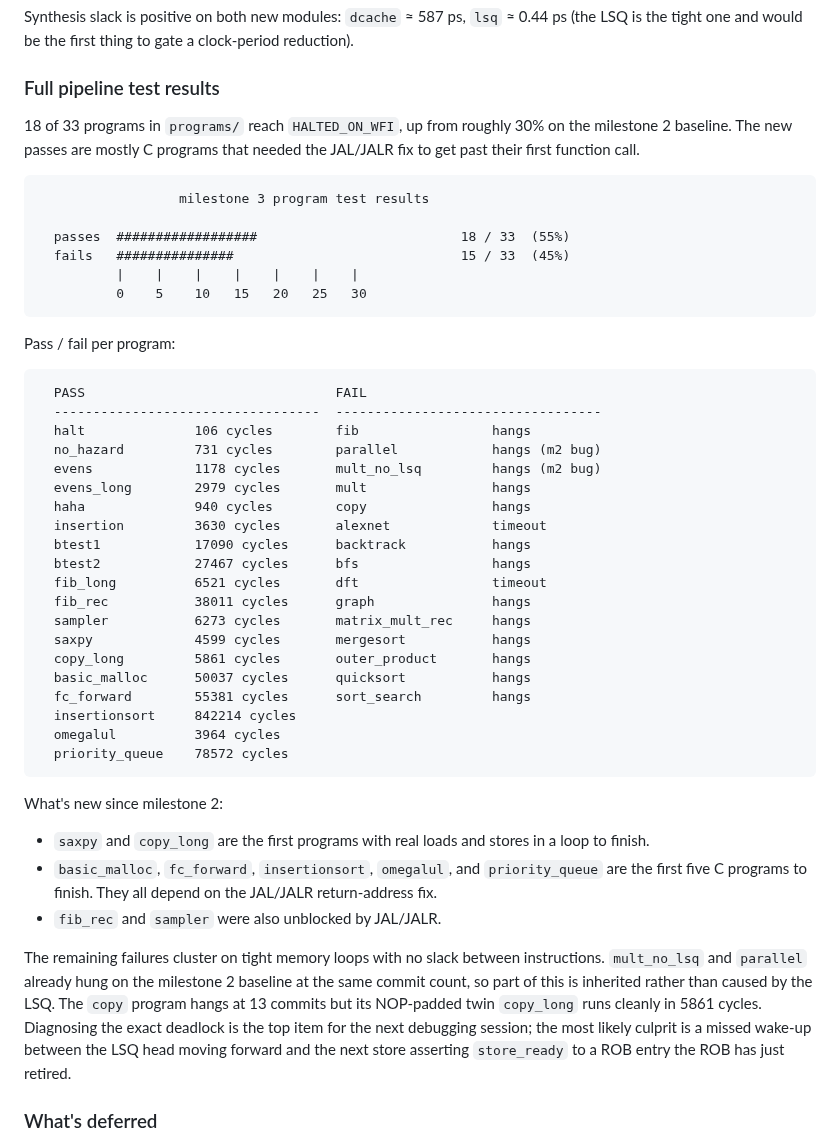
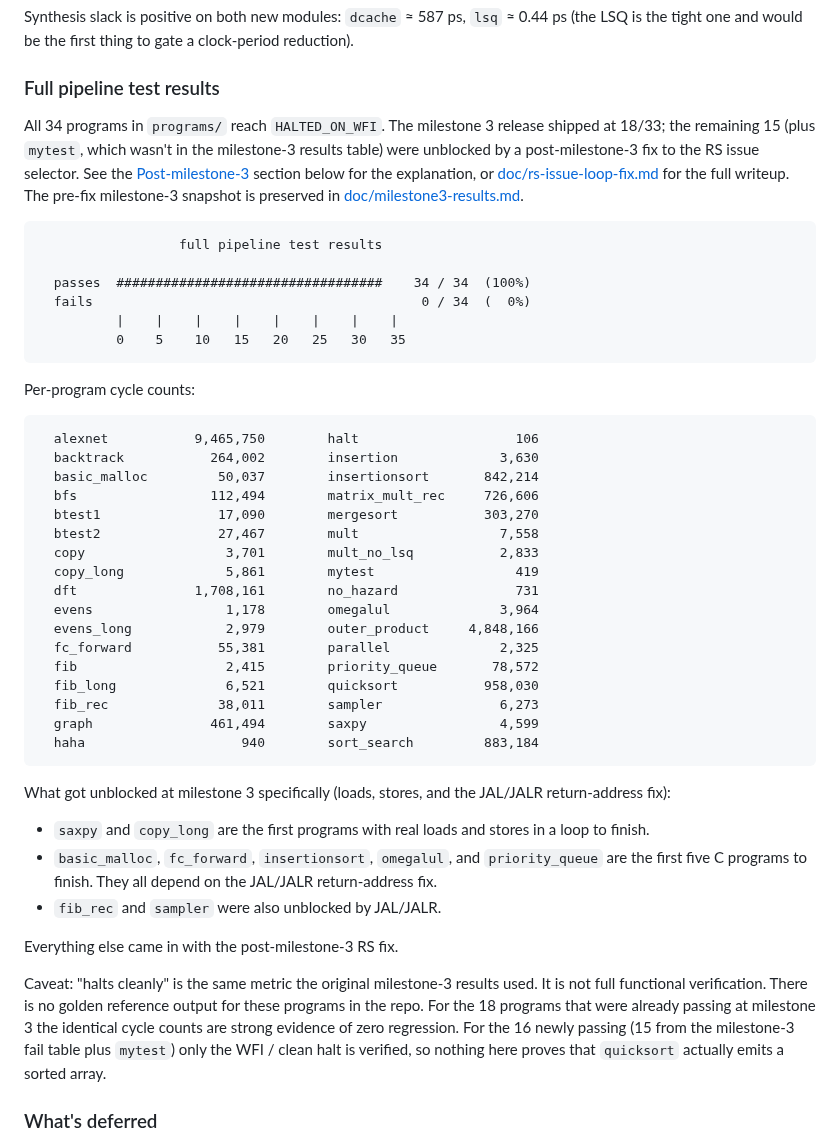
Before and after one commit to nyavana/4340-p4, a Markdown page: README.md, the part around one of its changes. Rendered like a GitHub page.

Commit message:
docs(readme): update full pipeline test results section to current state
The "Full pipeline test results" section was still showing the
milestone-3 release snapshot (18/33, 55%) and the wrong "tight memory
loops" diagnosis, even though the rs.sv fix landed in 194b97d. Updates:

- replaces the headline numbers and ASCII chart with the current 34/34
  (100%) state, axis extended from 0-30 to 0-35,
- replaces the PASS/FAIL split table with a single per-program cycle
  count table sorted alphabetically,
- reframes the "what's new since milestone 2" bullets as "what got
  unblocked at milestone 3 specifically" and adds a one-liner pointing
  out that everything else came in with the post-milestone-3 RS fix,
- removes the wrong "remaining failures cluster on tight memory loops"
  paragraph,
- folds the redundant Test results subsection out of the
  Post-milestone-3 section (it's now in the main test results section
  above), keeping the bug explanation, fix, credit, doc link, and
  commit info.

````diff
--- a/README.md
+++ b/README.md
@@ -300,45 +300,49 @@ to gate a clock-period reduction).
 
 ### Full pipeline test results
 
-18 of 33 programs in `programs/` reach `HALTED_ON_WFI`, up from roughly
-30% on the milestone 2 baseline. The new passes are mostly C programs
-that needed the JAL/JALR fix to get past their first function call.
+All 34 programs in `programs/` reach `HALTED_ON_WFI`. The milestone 3
+release shipped at 18/33; the remaining 15 (plus `mytest`, which
+wasn't in the milestone-3 results table) were unblocked by a
+post-milestone-3 fix to the RS issue selector. See the
+[Post-milestone-3](#post-milestone-3-rs-issue-selector-fix) section
+below for the explanation, or
+[doc/rs-issue-loop-fix.md](doc/rs-issue-loop-fix.md) for the full
+writeup. The pre-fix milestone-3 snapshot is preserved in
+[doc/milestone3-results.md](doc/milestone3-results.md).
 
 ```
-                  milestone 3 program test results
+                  full pipeline test results
 
-  passes  ##################                          18 / 33  (55%)
-  fails   ###############                             15 / 33  (45%)
-          |    |    |    |    |    |    |
-          0    5    10   15   20   25   30
+  passes  ##################################    34 / 34  (100%)
+  fails                                          0 / 34  (  0%)
+          |    |    |    |    |    |    |    |
+          0    5    10   15   20   25   30   35
 ```
 
-Pass / fail per program:
+Per-program cycle counts:
 
 ```
-  PASS                                FAIL
-  ----------------------------------  ----------------------------------
-  halt              106 cycles        fib                 hangs
-  no_hazard         731 cycles        parallel            hangs (m2 bug)
-  evens             1178 cycles       mult_no_lsq         hangs (m2 bug)
-  evens_long        2979 cycles       mult                hangs
-  haha              940 cycles        copy                hangs
-  insertion         3630 cycles       alexnet             timeout
-  btest1            17090 cycles      backtrack           hangs
-  btest2            27467 cycles      bfs                 hangs
-  fib_long          6521 cycles       dft                 timeout
-  fib_rec           38011 cycles      graph               hangs
-  sampler           6273 cycles       matrix_mult_rec     hangs
-  saxpy             4599 cycles       mergesort           hangs
-  copy_long         5861 cycles       outer_product       hangs
-  basic_malloc      50037 cycles      quicksort           hangs
-  fc_forward        55381 cycles      sort_search         hangs
-  insertionsort     842214 cycles
-  omegalul          3964 cycles
-  priority_queue    78572 cycles
+  alexnet           9,465,750        halt                    106
+  backtrack           264,002        insertion             3,630
+  basic_malloc         50,037        insertionsort       842,214
+  bfs                 112,494        matrix_mult_rec     726,606
+  btest1               17,090        mergesort           303,270
+  btest2               27,467        mult                  7,558
+  copy                  3,701        mult_no_lsq           2,833
+  copy_long             5,861        mytest                  419
+  dft               1,708,161        no_hazard               731
+  evens                 1,178        omegalul              3,964
+  evens_long            2,979        outer_product     4,848,166
+  fc_forward           55,381        parallel              2,325
+  fib                   2,415        priority_queue       78,572
+  fib_long              6,521        quicksort           958,030
+  fib_rec              38,011        sampler               6,273
+  graph               461,494        saxpy                 4,599
+  haha                    940        sort_search         883,184
 ```
 
-What's new since milestone 2:
+What got unblocked at milestone 3 specifically (loads, stores, and
+the JAL/JALR return-address fix):
 
 - `saxpy` and `copy_long` are the first programs with real loads and
   stores in a loop to finish.
@@ -347,15 +351,16 @@ What's new since milestone 2:
   depend on the JAL/JALR return-address fix.
 - `fib_rec` and `sampler` were also unblocked by JAL/JALR.
 
-The remaining failures cluster on tight memory loops with no slack
-between instructions. `mult_no_lsq` and `parallel` already hung on the
-milestone 2 baseline at the same commit count, so part of this is
-inherited rather than caused by the LSQ. The `copy` program hangs at
-13 commits but its NOP-padded twin `copy_long` runs cleanly in 5861
-cycles. Diagnosing the exact deadlock is the top item for the next
-debugging session; the most likely culprit is a missed wake-up between
-the LSQ head moving forward and the next store asserting `store_ready`
-to a ROB entry the ROB has just retired.
+Everything else came in with the post-milestone-3 RS fix.
+
+Caveat: "halts cleanly" is the same metric the original milestone-3
+results used. It is not full functional verification. There is no
+golden reference output for these programs in the repo. For the 18
+programs that were already passing at milestone 3 the identical cycle
+counts are strong evidence of zero regression. For the 16 newly
+passing (15 from the milestone-3 fail table plus `mytest`) only the
+WFI / clean halt is verified, so nothing here proves that `quicksort`
+actually emits a sorted array.
 
 ### What's deferred
 
````
Also changed, not shown: other parts of README.md (+4 -36 lines).
